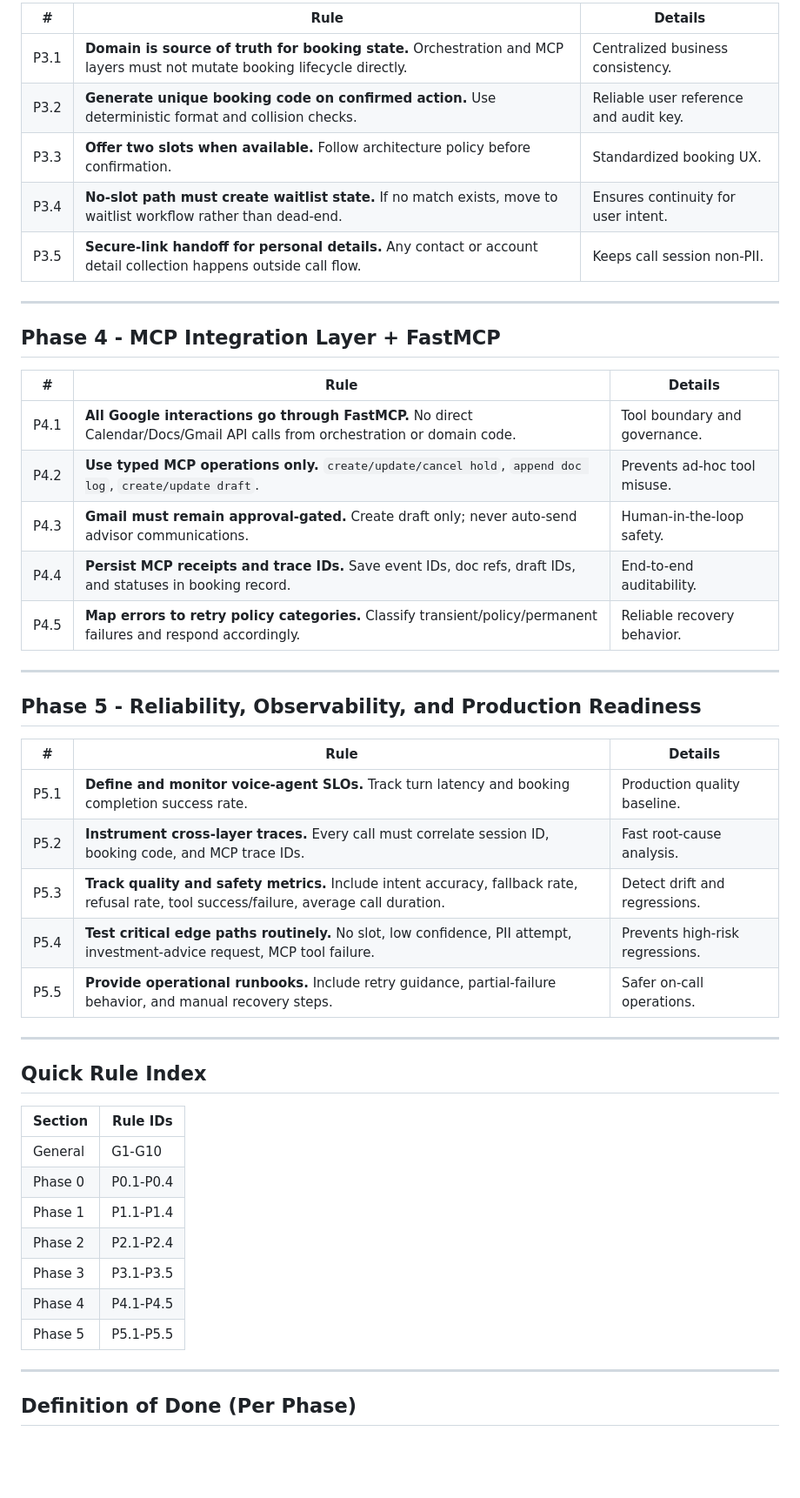
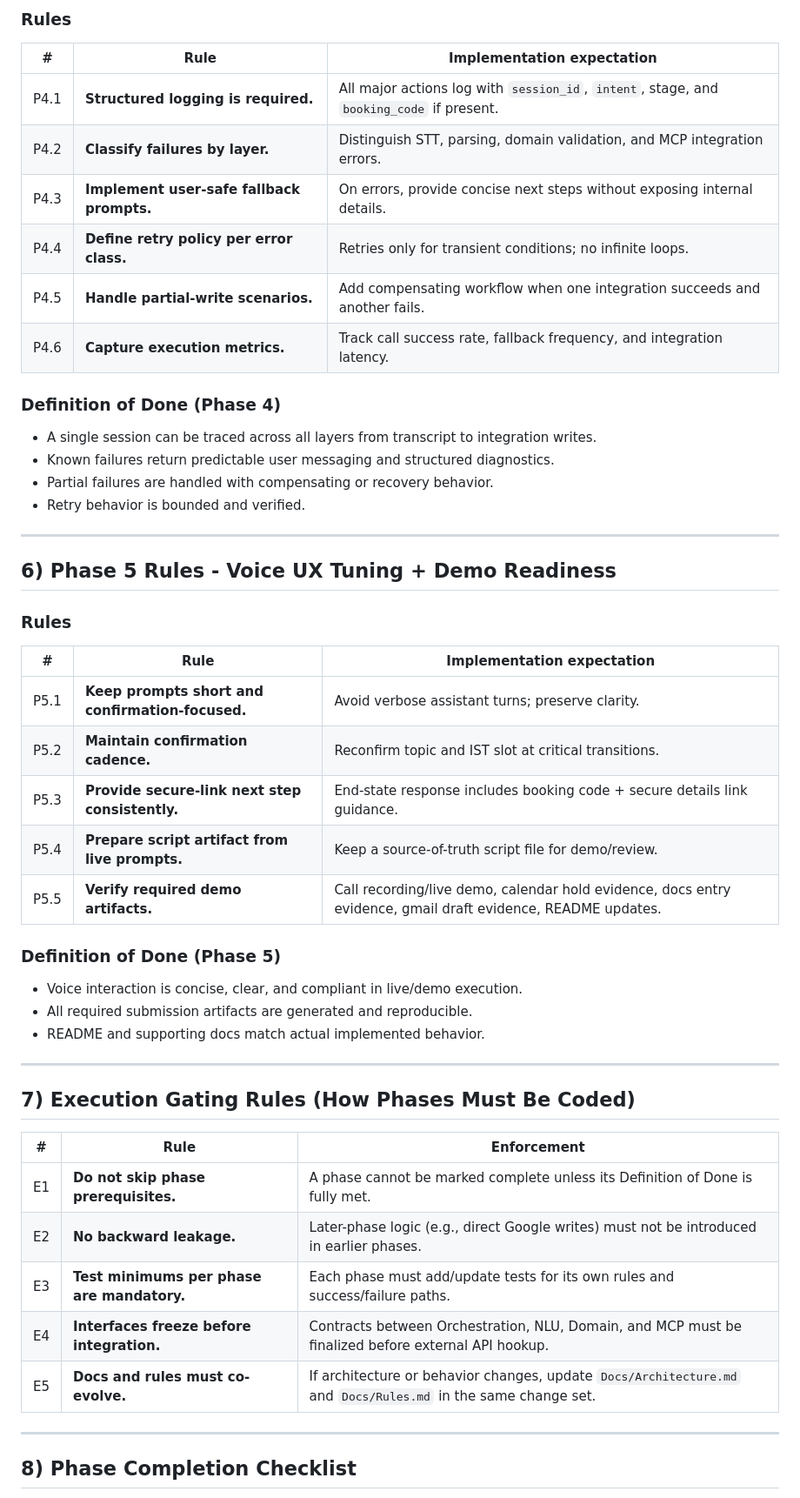
Before and after one commit to g3menon/AIAppointmentScheduler, a Markdown page: Docs/Rules.md, the part around one of its changes. Shown at 87% size. Drawn GitHub-style; blank space fills up the shorter version.

```diff
--- a/Docs/Rules.md
+++ b/Docs/Rules.md
@@ -63,51 +88,51 @@ Rules are grouped as:
 
-| # | Rule | Details |
-|---|------|---------|
-| P3.1 | **Domain is source of truth for booking state.** Orchestration and MCP layers must not mutate booking lifecycle directly. | Centralized business consistency. |
-| P3.2 | **Generate unique booking code on confirmed action.** Use deterministic format and collision checks. | Reliable user reference and audit key. |
-| P3.3 | **Offer two slots when available.** Follow architecture policy before confirmation. | Standardized booking UX. |
-| P3.4 | **No-slot path must create waitlist state.** If no match exists, move to waitlist workflow rather than dead-end. | Ensures continuity for user intent. |
-| P3.5 | **Secure-link handoff for personal details.** Any contact or account detail collection happens outside call flow. | Keeps call session non-PII. |
+### Rules
+| # | Rule | Implementation expectation |
+|---|------|----------------------------|
+| P4.1 | **Structured logging is required.** | All major actions log with `session_id`, `intent`, stage, and `booking_code` if present. |
+| P4.2 | **Classify failures by layer.** | Distinguish STT, parsing, domain validation, and MCP integration errors. |
+| P4.3 | **Implement user-safe fallback prompts.** | On errors, provide concise next steps without exposing internal details. |
+| P4.4 | **Define retry policy per error class.** | Retries only for transient conditions; no infinite loops. |
+| P4.5 | **Handle partial-write scenarios.** | Add compensating workflow when one integration succeeds and another fails. |
+| P4.6 | **Capture execution metrics.** | Track call success rate, fallback frequency, and integration latency. |
+
+### Definition of Done (Phase 4)
+- A single session can be traced across all layers from transcript to integration writes.
+- Known failures return predictable user messaging and structured diagnostics.
+- Partial failures are handled with compensating or recovery behavior.
+- Retry behavior is bounded and verified.
 
 ---
 
-## Phase 4 - MCP Integration Layer + FastMCP
+## 6) Phase 5 Rules - Voice UX Tuning + Demo Readiness
 
-| # | Rule | Details |
-|---|------|---------|
-| P4.1 | **All Google interactions go through FastMCP.** No direct Calendar/Docs/Gmail API calls from orchestration or domain code. | Tool boundary and governance. |
-| P4.2 | **Use typed MCP operations only.** `create/update/cancel hold`, `append doc log`, `create/update draft`. | Prevents ad-hoc tool misuse. |
-| P4.3 | **Gmail must remain approval-gated.** Create draft only; never auto-send advisor communications. | Human-in-the-loop safety. |
-| P4.4 | **Persist MCP receipts and trace IDs.** Save event IDs, doc refs, draft IDs, and statuses in booking record. | End-to-end auditability. |
-| P4.5 | **Map errors to retry policy categories.** Classify transient/policy/permanent failures and respond accordingly. | Reliable recovery behavior. |
+### Rules
+| # | Rule | Implementation expectation |
+|---|------|----------------------------|
+| P5.1 | **Keep prompts short and confirmation-focused.** | Avoid verbose assistant turns; preserve clarity. |
+| P5.2 | **Maintain confirmation cadence.** | Reconfirm topic and IST slot at critical transitions. |
+| P5.3 | **Provide secure-link next step consistently.** | End-state response includes booking code + secure details link guidance. |
+| P5.4 | **Prepare script artifact from live prompts.** | Keep a source-of-truth script file for demo/review. |
+| P5.5 | **Verify required demo artifacts.** | Call recording/live demo, calendar hold evidence, docs entry evidence, gmail draft evidence, README updates. |
+
+### Definition of Done (Phase 5)
+- Voice interaction is concise, clear, and compliant in live/demo execution.
+- All required submission artifacts are generated and reproducible.
+- README and supporting docs match actual implemented behavior.
 
 ---
 
-## Phase 5 - Reliability, Observability, and Production Readiness
+## 7) Execution Gating Rules (How Phases Must Be Coded)
 
-| # | Rule | Details |
-|---|------|---------|
-| P5.1 | **Define and monitor voice-agent SLOs.** Track turn latency and booking completion success rate. | Production quality baseline. |
-| P5.2 | **Instrument cross-layer traces.** Every call must correlate session ID, booking code, and MCP trace IDs. | Fast root-cause analysis. |
-| P5.3 | **Track quality and safety metrics.** Include intent accuracy, fallback rate, refusal rate, tool success/failure, average call duration. | Detect drift and regressions. |
-| P5.4 | **Test critical edge paths routinely.** No slot, low confidence, PII attempt, investment-advice request, MCP tool failure. | Prevents high-risk regressions. |
-| P5.5 | **Provide operational runbooks.** Include retry guidance, partial-failure behavior, and manual recovery steps. | Safer on-call operations. |
+| # | Rule | Enforcement |
+|---|------|-------------|
+| E1 | **Do not skip phase prerequisites.** | A phase cannot be marked complete unless its Definition of Done is fully met. |
+| E2 | **No backward leakage.** | Later-phase logic (e.g., direct Google writes) must not be introduced in earlier phases. |
+| E3 | **Test minimums per phase are mandatory.** | Each phase must add/update tests for its own rules and success/failure paths. |
+| E4 | **Interfaces freeze before integration.** | Contracts between Orchestration, NLU, Domain, and MCP must be finalized before external API hookup. |
+| E5 | **Docs and rules must co-evolve.** | If architecture or behavior changes, update `Docs/Architecture.md` and `Docs/Rules.md` in the same change set. |
 
 ---
 
-## Quick Rule Index
+## 8) Phase Completion Checklist
 
-| Section | Rule IDs |
-|---|---|
-| General | G1-G10 |
-| Phase 0 | P0.1-P0.4 |
-| Phase 1 | P1.1-P1.4 |
-| Phase 2 | P2.1-P2.4 |
-| Phase 3 | P3.1-P3.5 |
-| Phase 4 | P4.1-P4.5 |
-| Phase 5 | P5.1-P5.5 |
-
----
-
-## Definition of Done (Per Phase)
-
```
Also changed, not shown: other parts of Docs/Rules.md (+73 -82 lines).
